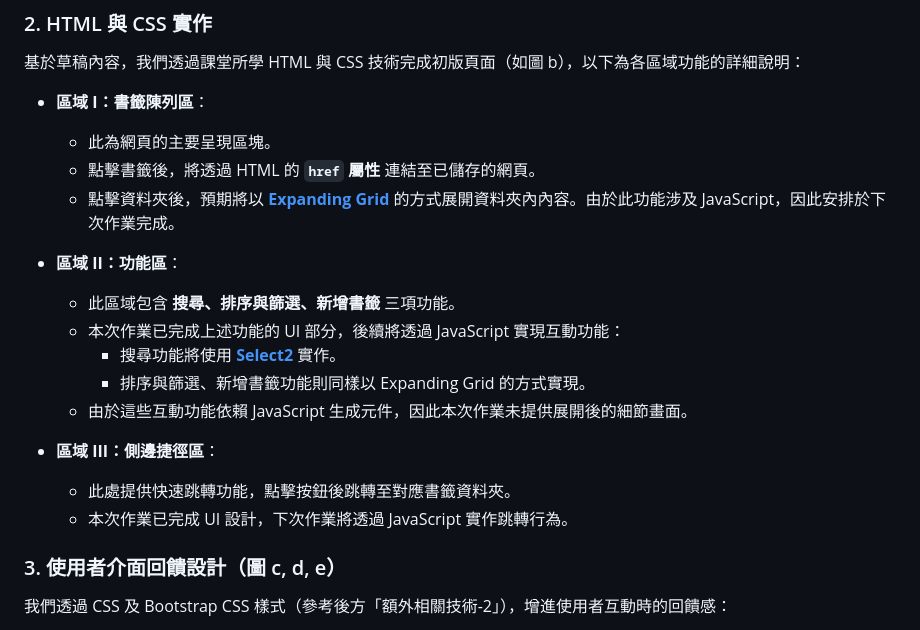
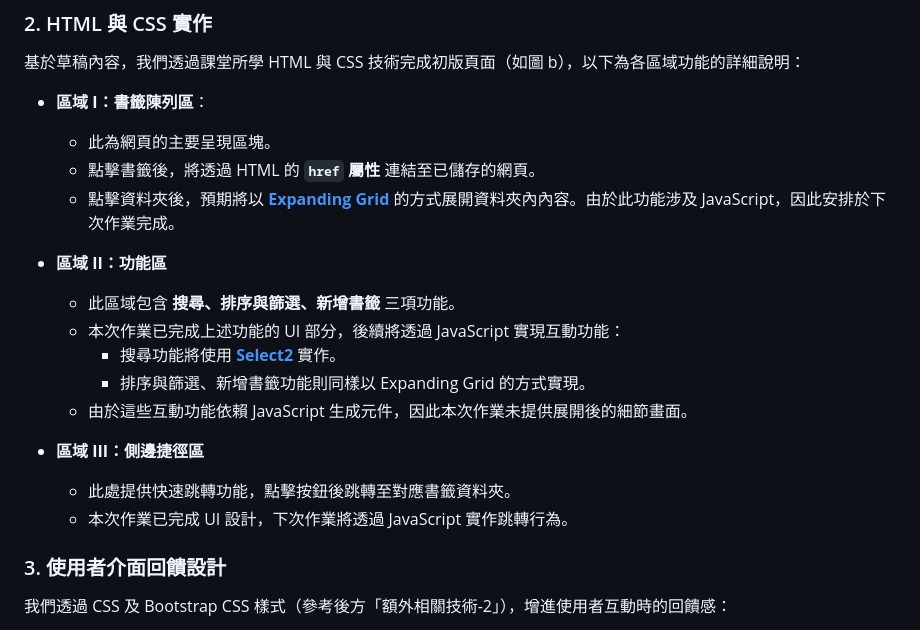
Before and after one commit to yoyoisaman/Team15, a Markdown page: HW_Report/Week03.md, the part around the change. Drawn GitHub-style.

```diff
--- a/HW_Report/Week03.md
+++ b/HW_Report/Week03.md
@@ -23,18 +23,18 @@
   - 點擊書籤後，將透過 HTML 的 **`href` 屬性** 連結至已儲存的網頁。
   - 點擊資料夾後，預期將以 **[Expanding Grid](https://chriscoyier.net/2023/04/11/expanding-grid-cards-with-view-transitions/)** 的方式展開資料夾內內容。由於此功能涉及 JavaScript，因此安排於下次作業完成。
 
-- **區域 II：功能區**：
+- **區域 II：功能區**
   - 此區域包含 **搜尋、排序與篩選、新增書籤** 三項功能。
   - 本次作業已完成上述功能的 UI 部分，後續將透過 JavaScript 實現互動功能：
     - 搜尋功能將使用 **[Select2](https://select2.org/)** 實作。
     - 排序與篩選、新增書籤功能則同樣以 Expanding Grid 的方式實現。
   - 由於這些互動功能依賴 JavaScript 生成元件，因此本次作業未提供展開後的細節畫面。
 
-- **區域 III：側邊捷徑區**：
+- **區域 III：側邊捷徑區**
   - 此處提供快速跳轉功能，點擊按鈕後跳轉至對應書籤資料夾。
   - 本次作業已完成 UI 設計，下次作業將透過 JavaScript 實作跳轉行為。
 
-### 3. 使用者介面回饋設計（圖 c, d, e）
+### 3. 使用者介面回饋設計
 
 我們透過 CSS 及 Bootstrap CSS 樣式（參考後方「額外相關技術-2」），增進使用者互動時的回饋感：
 - 書籤方塊 hover 時顯示編輯按鈕與顏色變化（圖 c）。
```
